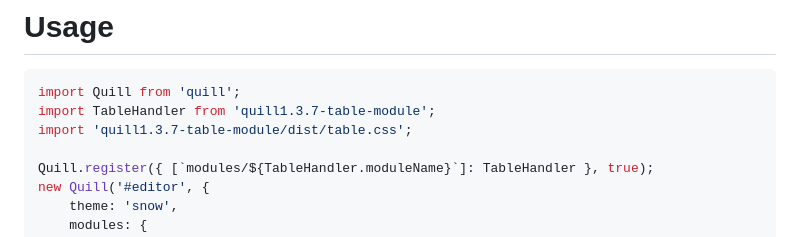
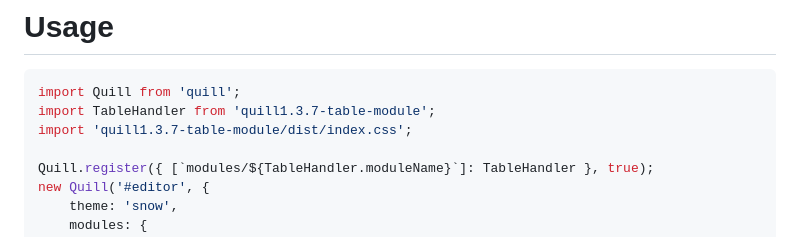
Before and after one commit to zzxming/quill-table, a Markdown page: README.md, the part around the change. Drawn GitHub-style.

````diff
--- a/README.md
+++ b/README.md
@@ -15,7 +15,7 @@ npm install quill1.3.7-table-module
 ```javascript
 import Quill from 'quill';
 import TableHandler from 'quill1.3.7-table-module';
-import 'quill1.3.7-table-module/dist/table.css';
+import 'quill1.3.7-table-module/dist/index.css';
 
 Quill.register({ [`modules/${TableHandler.moduleName}`]: TableHandler }, true);
 new Quill('#editor', {
````
